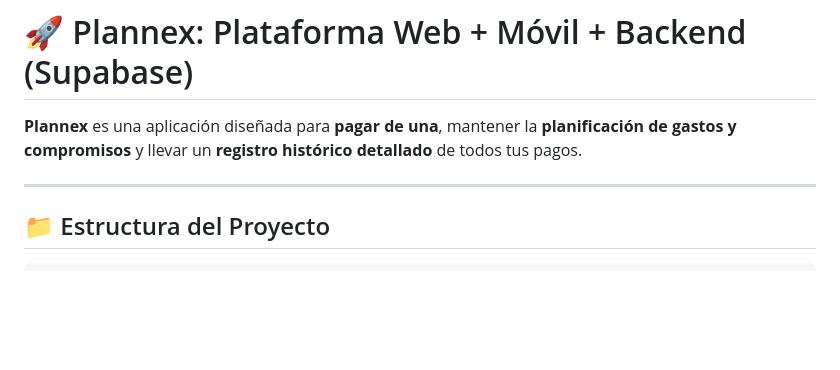
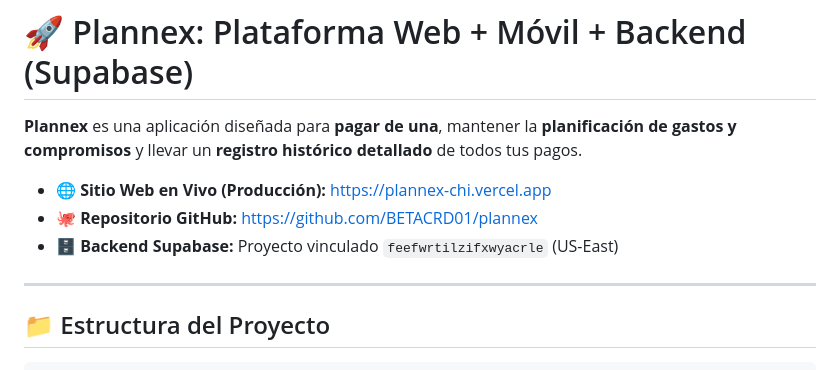
Before and after one commit to BETACRD01/plannex, a Markdown page: README.md, the part around the change. GitHub-like rendering; blank space fills up the shorter version.

Commit message:
docs: add production Vercel URL to README

```diff
--- a/README.md
+++ b/README.md
@@ -1,6 +1,10 @@
 # 🚀 Plannex: Plataforma Web + Móvil + Backend (Supabase)
 
 **Plannex** es una aplicación diseñada para **pagar de una**, mantener la **planificación de gastos y compromisos** y llevar un **registro histórico detallado** de todos tus pagos.
+
+* 🌐 **Sitio Web en Vivo (Producción):** [https://plannex-chi.vercel.app](https://plannex-chi.vercel.app)
+* 🐙 **Repositorio GitHub:** [https://github.com/BETACRD01/plannex](https://github.com/BETACRD01/plannex)
+* 🗄️ **Backend Supabase:** Proyecto vinculado `feefwrtilzifxwyacrle` (US-East)
 
 ---
 
```
